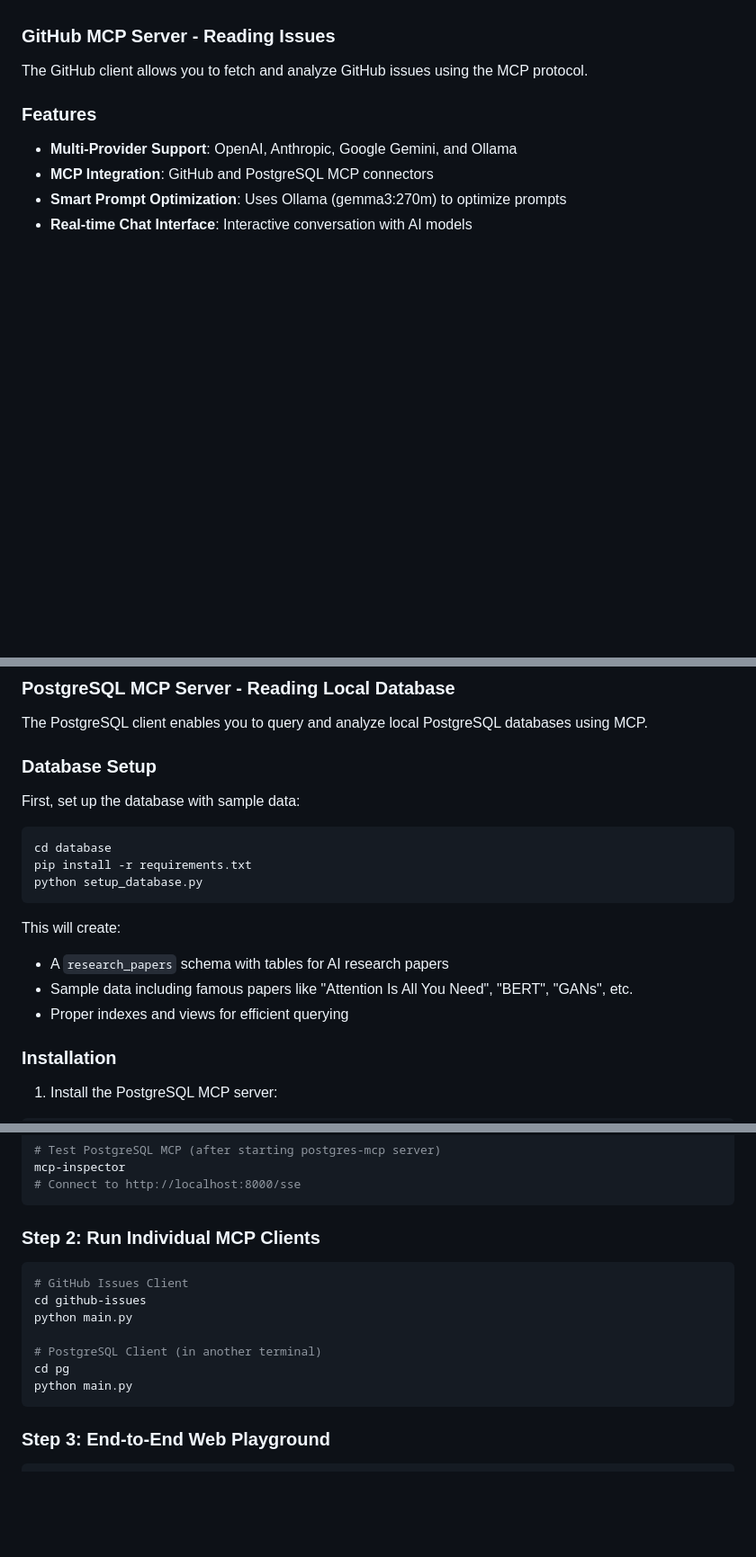
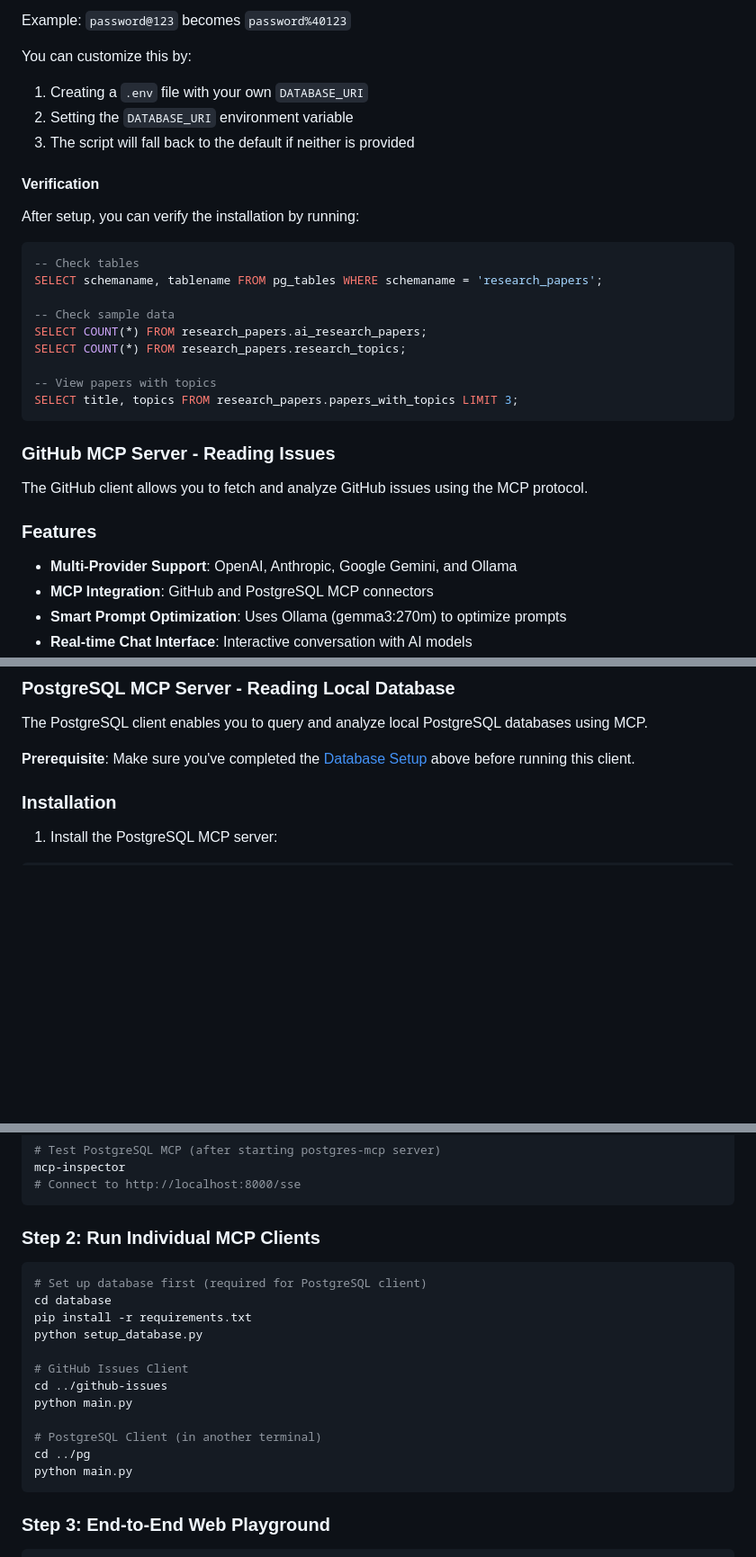
Before and after one commit to amitpuri/llm-playground, a Markdown page: README.md, 3 parts joined by grey strips. Shown: that part at 90% size. Rendered like a GitHub page; blank space fills up the shorter version.

````diff
--- a/README.md
+++ b/README.md
@@ -160,3 +233,26 @@ Once you've tested the MCP servers with Inspector, run the individual clients to
+Example: `password@123` becomes `password%40123`
+
+You can customize this by:
+1. Creating a `.env` file with your own `DATABASE_URI`
+2. Setting the `DATABASE_URI` environment variable
+3. The script will fall back to the default if neither is provided
+
+#### Verification
+
+After setup, you can verify the installation by running:
+
+```sql
+-- Check tables
+SELECT schemaname, tablename FROM pg_tables WHERE schemaname = 'research_papers';
+
+-- Check sample data
+SELECT COUNT(*) FROM research_papers.ai_research_papers;
+SELECT COUNT(*) FROM research_papers.research_topics;
+
+-- View papers with topics
+SELECT title, topics FROM research_papers.papers_with_topics LIMIT 3;
+```
+
 ### GitHub MCP Server - Reading Issues
 
 The GitHub client allows you to fetch and analyze GitHub issues using the MCP protocol.
@@ -280,20 +376,7 @@ python diagnose.py
 
 The PostgreSQL client enables you to query and analyze local PostgreSQL databases using MCP.
 
-### Database Setup
-
-First, set up the database with sample data:
-
-```bash
-cd database
-pip install -r requirements.txt
-python setup_database.py
-```
-
-This will create:
-- A `research_papers` schema with tables for AI research papers
-- Sample data including famous papers like "Attention Is All You Need", "BERT", "GANs", etc.
-- Proper indexes and views for efficient querying
+**Prerequisite**: Make sure you've completed the [Database Setup](#database-setup---sample-research-data) above before running this client.
 
 ### Installation
 
@@ -614,12 +697,17 @@ mcp-inspector
 
 ### Step 2: Run Individual MCP Clients
 ```bash
+# Set up database first (required for PostgreSQL client)
+cd database
+pip install -r requirements.txt
+python setup_database.py
+
 # GitHub Issues Client
-cd github-issues
+cd ../github-issues
 python main.py
 
 # PostgreSQL Client (in another terminal)
-cd pg
+cd ../pg
 python main.py
 ```
 
````
Also changed, not shown: other parts of README.md (+73 -0 lines).
